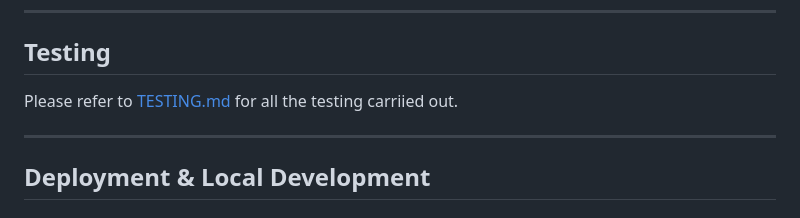
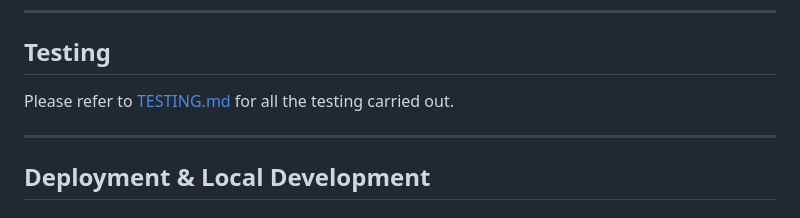
Before and after one commit to mtelewa/fitness-tracker, a Markdown page: README.md, the part around the change. GitHub-like rendering.

```diff
--- a/README.md
+++ b/README.md
@@ -344,7 +344,7 @@ While the delete button opens up a modal to warn the user that they are about to
 
 ## Testing
 
-Please refer to [TESTING.md](TESTING.md) for all the testing carriied out.
+Please refer to [TESTING.md](TESTING.md) for all the testing carried out.
 
 - - -
 
```
